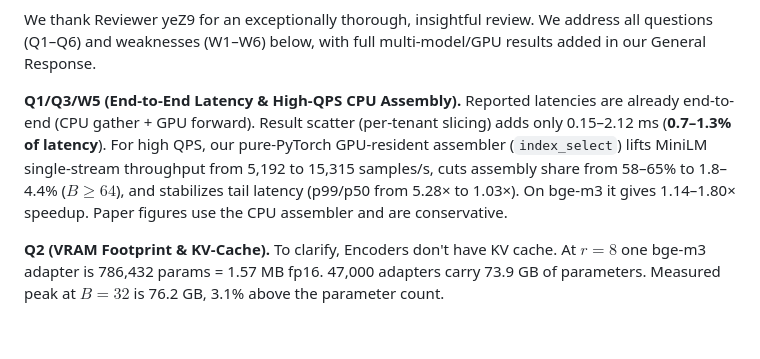
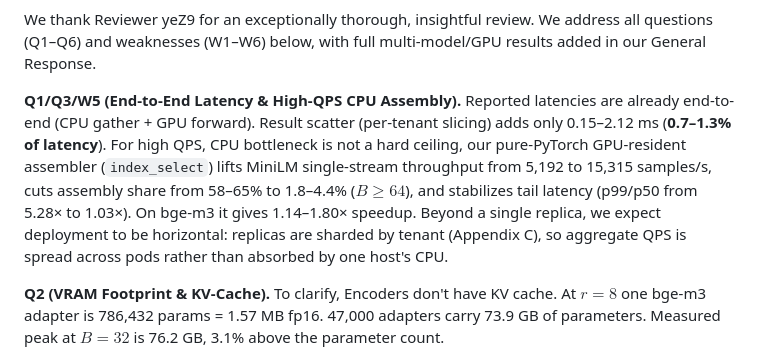
Before and after one commit to ashutoshrdwivedi/lora_scaling, a Markdown page: rebuttal/parts/part3_yeZ9.md, the part around the change. Rendered like a GitHub page; blank space fills up the shorter version.

Commit message:
cpu regime answer

```diff
--- a/rebuttal/parts/part3_yeZ9.md
+++ b/rebuttal/parts/part3_yeZ9.md
@@ -1,6 +1,6 @@
 We thank Reviewer yeZ9 for an exceptionally thorough, insightful review. We address all questions (Q1–Q6) and weaknesses (W1–W6) below, with full multi-model/GPU results added     in our General Response.
 
-**Q1/Q3/W5 (End-to-End Latency & High-QPS CPU Assembly).** Reported latencies are already end-to-end (CPU gather + GPU forward). Result scatter (per-tenant slicing) adds only 0.15–2.12 ms (**0.7–1.3% of latency**). For high QPS, our pure-PyTorch GPU-resident assembler (`index_select`) lifts MiniLM single-stream throughput from 5,192 to 15,315 samples/s, cuts assembly share from 58–65% to 1.8–4.4% ($B \ge 64$), and stabilizes tail latency (p99/p50 from 5.28× to 1.03×). On bge-m3 it gives 1.14–1.80× speedup. Paper figures use the CPU assembler and are conservative.
+**Q1/Q3/W5 (End-to-End Latency & High-QPS CPU Assembly).** Reported latencies are already end-to-end (CPU gather + GPU forward). Result scatter (per-tenant slicing) adds only 0.15–2.12 ms (**0.7–1.3% of latency**). For high QPS, CPU bottleneck is not a hard ceiling, our pure-PyTorch GPU-resident assembler (`index_select`) lifts MiniLM single-stream throughput from 5,192 to 15,315 samples/s, cuts assembly share from 58–65% to 1.8–4.4% ($B \ge 64$), and stabilizes tail latency (p99/p50 from 5.28× to 1.03×). On bge-m3 it gives 1.14–1.80× speedup. Beyond a single replica, we expect deployment to be horizontal: replicas are sharded by tenant (Appendix C), so aggregate QPS is spread across pods rather than absorbed by one host's CPU.
 
 **Q2 (VRAM Footprint & KV-Cache).** To clarify, Encoders don't have KV cache. At $r{=}8$ one bge-m3 adapter is 786,432 params = 1.57 MB fp16. 47,000 adapters carry 73.9 GB of parameters. Measured peak at $B{=}32$ is 76.2 GB, 3.1% above the parameter count.
 
```
